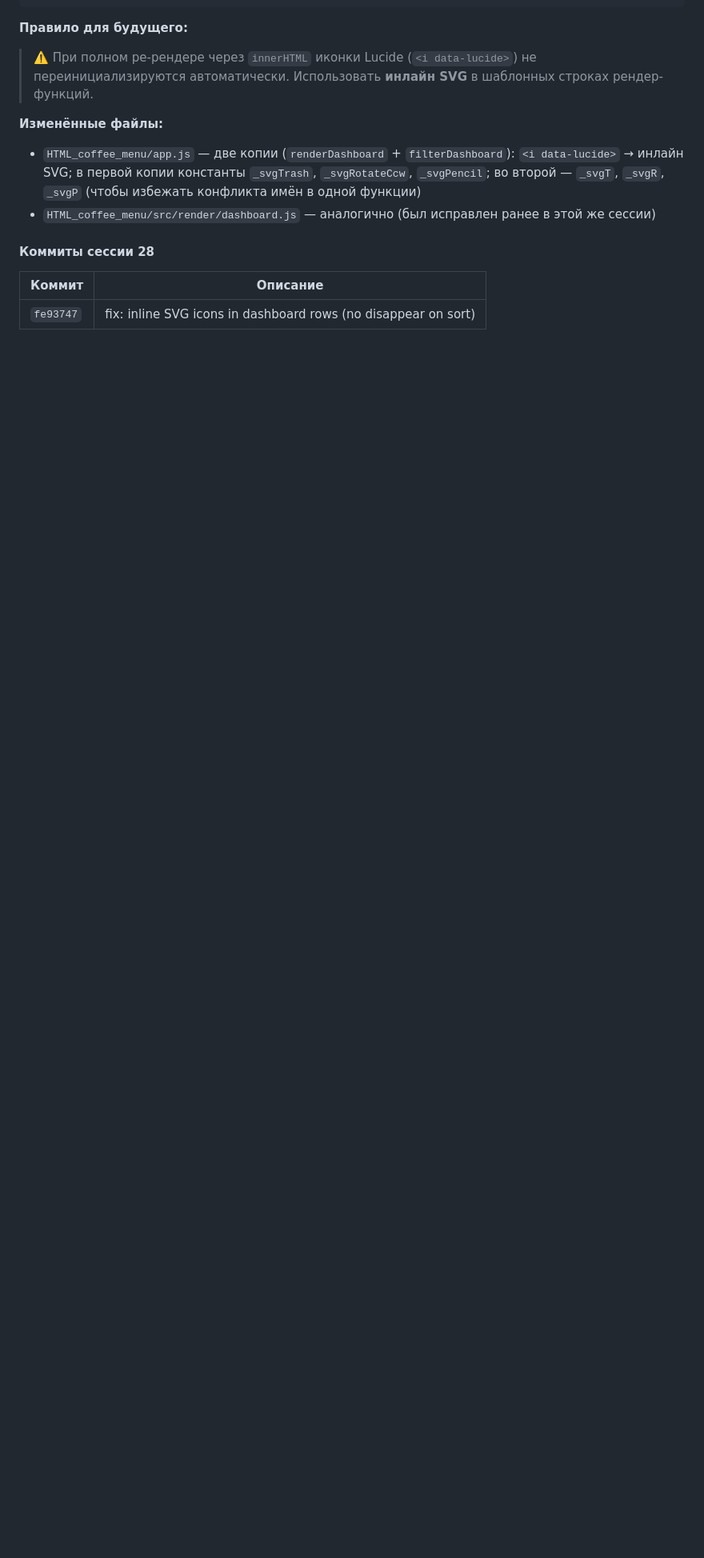
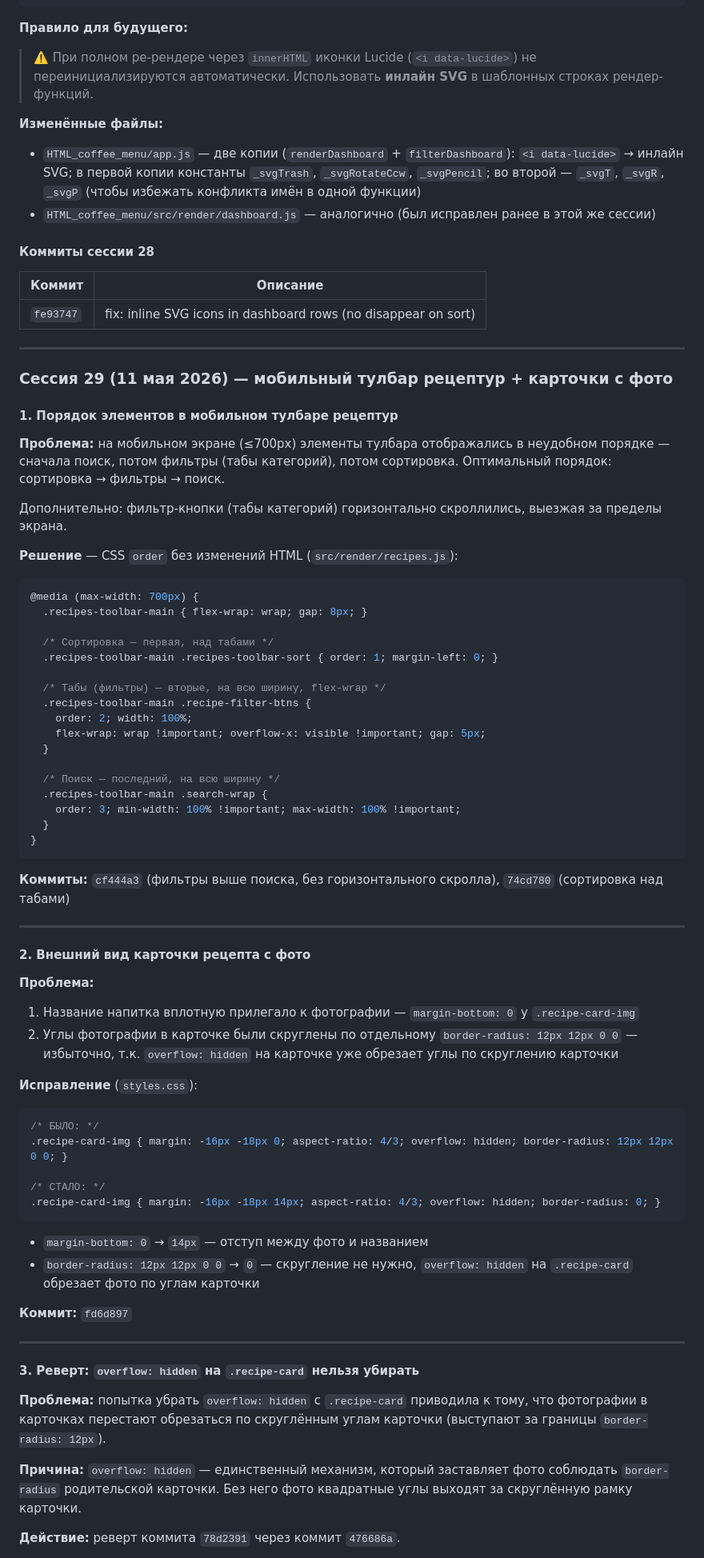
Before and after one commit to rookman13-roman21/html-coffee-menu, a Markdown page: CONTEXT.md, the part around one of its changes. Shown at 80% size. Drawn GitHub-style; blank space fills up the shorter version.

Commit message:
docs: add session 29 — mobile recipe toolbar order + card photo fixes

````diff
--- a/CONTEXT.md
+++ b/CONTEXT.md
@@ -1609,3 +1609,71 @@ const _svgPencil = `<svg xmlns="http://www.w3.org/2000/svg" width="11" height="1
 | Коммит | Описание |
 |--------|----------|
 | `fe93747` | fix: inline SVG icons in dashboard rows (no disappear on sort) |
+
+---
+
+### Сессия 29 (11 мая 2026) — мобильный тулбар рецептур + карточки с фото
+
+#### 1. Порядок элементов в мобильном тулбаре рецептур
+
+**Проблема:** на мобильном экране (≤700px) элементы тулбара отображались в неудобном порядке — сначала поиск, потом фильтры (табы категорий), потом сортировка. Оптимальный порядок: сортировка → фильтры → поиск.
+
+Дополнительно: фильтр-кнопки (табы категорий) горизонтально скроллились, выезжая за пределы экрана.
+
+**Решение** — CSS `order` без изменений HTML (`src/render/recipes.js`):
+
+```css
+@media (max-width: 700px) {
+  .recipes-toolbar-main { flex-wrap: wrap; gap: 8px; }
+
+  /* Сортировка — первая, над табами */
+  .recipes-toolbar-main .recipes-toolbar-sort { order: 1; margin-left: 0; }
+
+  /* Табы (фильтры) — вторые, на всю ширину, flex-wrap */
+  .recipes-toolbar-main .recipe-filter-btns {
+    order: 2; width: 100%;
+    flex-wrap: wrap !important; overflow-x: visible !important; gap: 5px;
+  }
+
+  /* Поиск — последний, на всю ширину */
+  .recipes-toolbar-main .search-wrap {
+    order: 3; min-width: 100% !important; max-width: 100% !important;
+  }
+}
+```
+
+**Коммиты:** `cf444a3` (фильтры выше поиска, без горизонтального скролла), `74cd780` (сортировка над табами)
+
+---
+
+#### 2. Внешний вид карточки рецепта с фото
+
+**Проблема:**
+1. Название напитка вплотную прилегало к фотографии — `margin-bottom: 0` у `.recipe-card-img`
+2. Углы фотографии в карточке были скруглены по отдельному `border-radius: 12px 12px 0 0` — избыточно, т.к. `overflow: hidden` на карточке уже обрезает углы по скруглению карточки
+
+**Исправление** (`styles.css`):
+
+```css
+/* БЫЛО: */
+.recipe-card-img { margin: -16px -18px 0; aspect-ratio: 4/3; overflow: hidden; border-radius: 12px 12px 0 0; }
+
+/* СТАЛО: */
+.recipe-card-img { margin: -16px -18px 14px; aspect-ratio: 4/3; overflow: hidden; border-radius: 0; }
+```
+
+- `margin-bottom: 0` → `14px` — отступ между фото и названием
+- `border-radius: 12px 12px 0 0` → `0` — скругление не нужно, `overflow: hidden` на `.recipe-card` обрезает фото по углам карточки
+
+**Коммит:** `fd6d897`
+
+---
+
+#### 3. Реверт: `overflow: hidden` на `.recipe-card` нельзя убирать
+
+**Проблема:** попытка убрать `overflow: hidden` с `.recipe-card` приводила к тому, что фотографии в карточках перестают обрезаться по скруглённым углам карточки (выступают за границы `border-radius: 12px`).
+
+**Причина:** `overflow: hidden` — единственный механизм, который заставляет фото соблюдать `border-radius` родительской карточки. Без него фото квадратные углы выходят за скруглённую рамку карточки.
+
+**Действие:** реверт коммита `78d2391` через коммит `476686a`.
+
````
Also changed, not shown: other parts of CONTEXT.md (+14 -0 lines).
